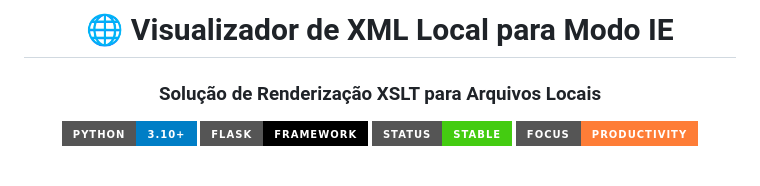
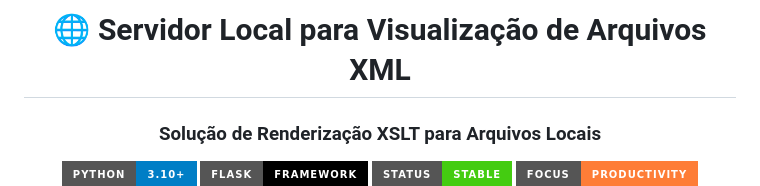
Before and after one commit to Nicker2/servidor-xml-ie-mode, a Markdown page: README.md, the part around the change. Drawn GitHub-style; badges without logos; blank space fills up the shorter version.

```diff
--- a/README.md
+++ b/README.md
@@ -1,6 +1,6 @@
 <div align="center">
 
-# 🌐 Visualizador de XML Local para Modo IE
+# 🌐 Servidor Local para Visualização de Arquivos XML
 ### Solução de Renderização XSLT para Arquivos Locais
 
 <img src="https://img.shields.io/badge/Python-3.10%2B-blue?style=for-the-badge&logo=python&logoColor=white" alt="Python Version">
```
